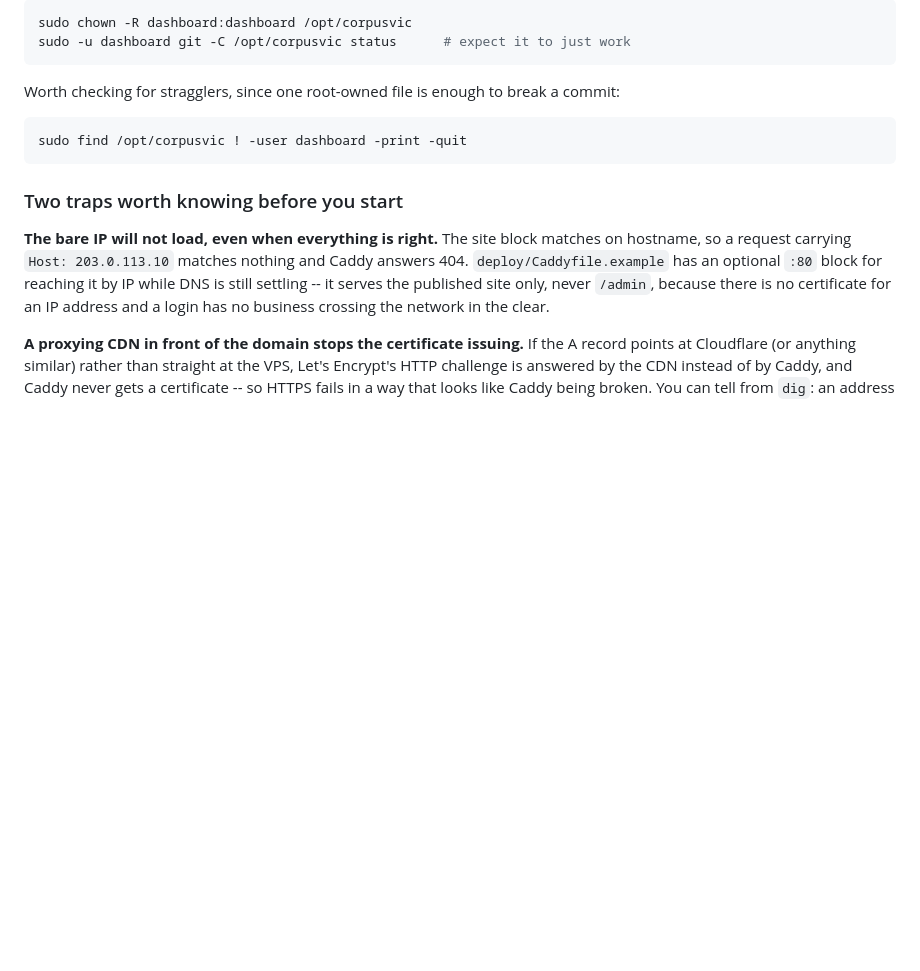
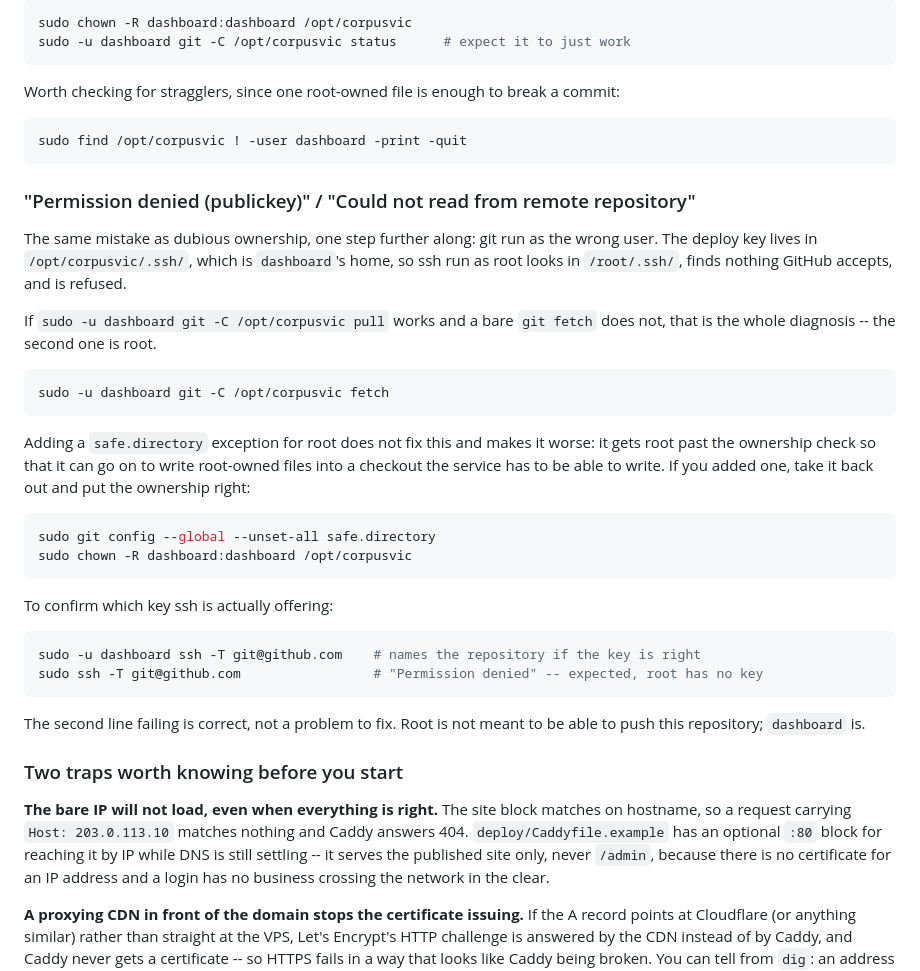
Before and after one commit to AgentPurpleLord/CorpusVic, a Markdown page: deploy/README.md, the part around the change. Rendered like a GitHub page; blank space fills up the shorter version.

Commit message:
Name the second act of running git as the wrong user
Adding safe.directory for root gets past the ownership check and then
fails at the deploy key, which lives in dashboard's home. Same mistake,
one step further along, and a different enough message to read as a new
problem.

Co-Authored-By: Claude Opus 5 <noreply@anthropic.com>
Claude-Session: https://claude.ai/code/session_019vJghtuXxdoHJGnkXCLR4R

````diff
--- a/deploy/README.md
+++ b/deploy/README.md
@@ -445,6 +445,41 @@ break a commit:
 sudo find /opt/corpusvic ! -user dashboard -print -quit
 ```
 
+### "Permission denied (publickey)" / "Could not read from remote repository"
+
+The same mistake as dubious ownership, one step further along: git run as
+the wrong user. The deploy key lives in `/opt/corpusvic/.ssh/`, which is
+`dashboard`'s home, so ssh run as root looks in `/root/.ssh/`, finds
+nothing GitHub accepts, and is refused.
+
+If `sudo -u dashboard git -C /opt/corpusvic pull` works and a bare
+`git fetch` does not, that is the whole diagnosis -- the second one is
+root.
+
+```bash
+sudo -u dashboard git -C /opt/corpusvic fetch
+```
+
+Adding a `safe.directory` exception for root does not fix this and makes
+it worse: it gets root past the ownership check so that it can go on to
+write root-owned files into a checkout the service has to be able to
+write. If you added one, take it back out and put the ownership right:
+
+```bash
+sudo git config --global --unset-all safe.directory
+sudo chown -R dashboard:dashboard /opt/corpusvic
+```
+
+To confirm which key ssh is actually offering:
+
+```bash
+sudo -u dashboard ssh -T git@github.com    # names the repository if the key is right
+sudo ssh -T git@github.com                 # "Permission denied" -- expected, root has no key
+```
+
+The second line failing is correct, not a problem to fix. Root is not
+meant to be able to push this repository; `dashboard` is.
+
 ### Two traps worth knowing before you start
 
 **The bare IP will not load, even when everything is right.** The site
````
